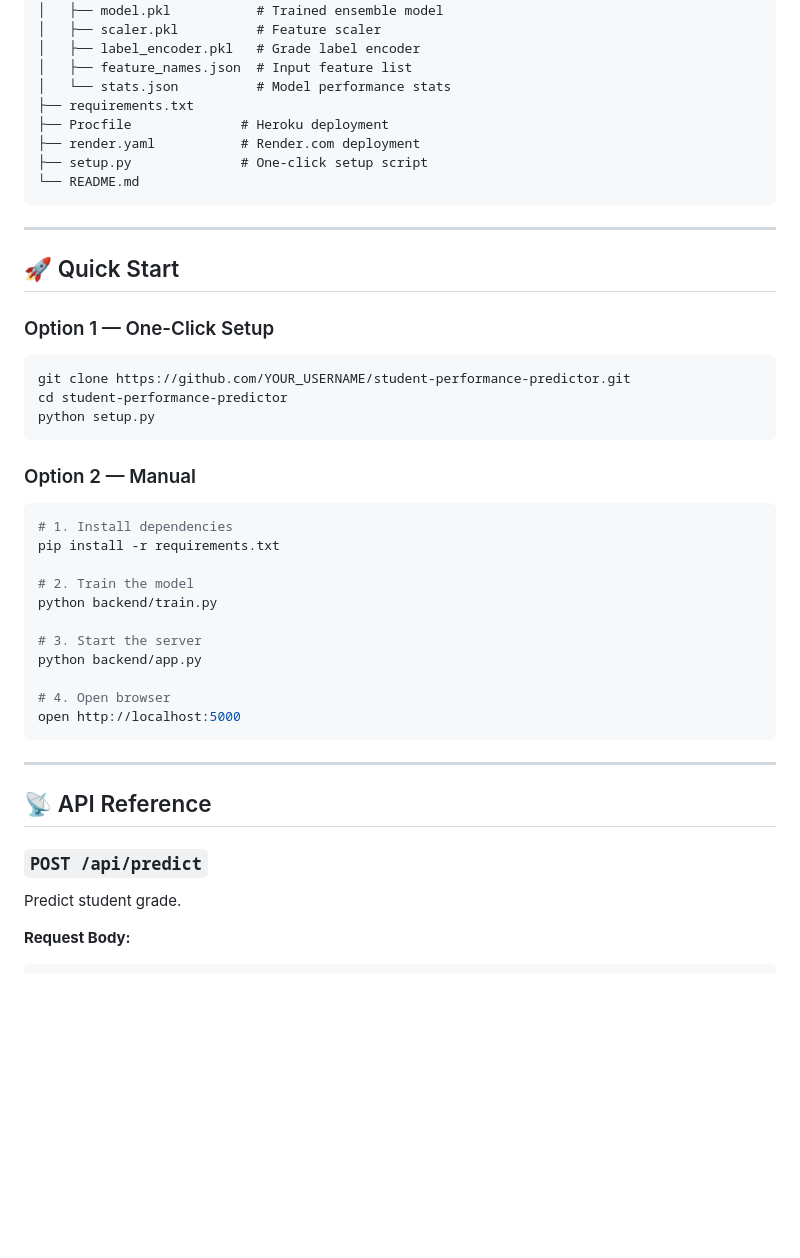
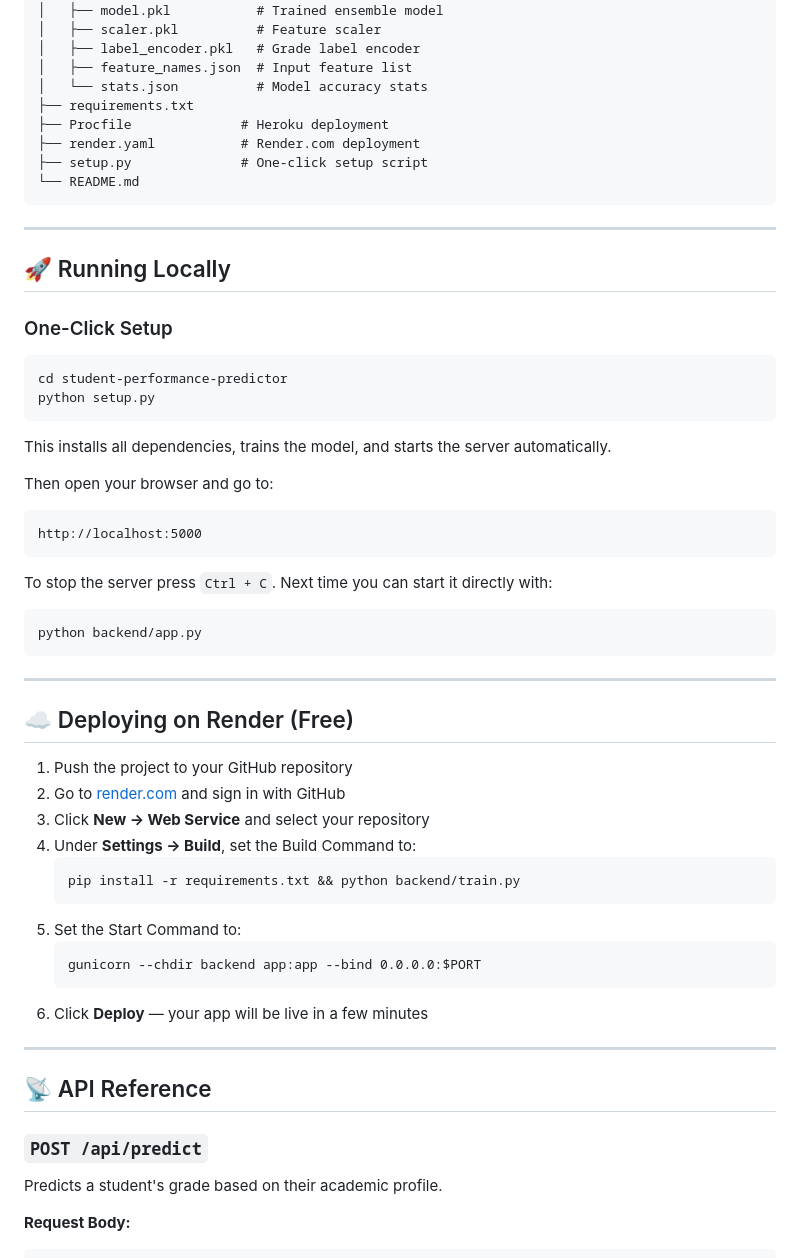
Before and after one commit to kingwarson11/student-performance-predictor, a Markdown page: README.md, the part around one of its changes. Drawn GitHub-style; blank space fills up the shorter version.

````diff
--- a/README.md
+++ b/README.md
@@ -34,7 +64,7 @@ student-performance-predictor/
 │   ├── scaler.pkl          # Feature scaler
 │   ├── label_encoder.pkl   # Grade label encoder
 │   ├── feature_names.json  # Input feature list
-│   └── stats.json          # Model performance stats
+│   └── stats.json          # Model accuracy stats
 ├── requirements.txt
 ├── Procfile              # Heroku deployment
 ├── render.yaml           # Render.com deployment
@@ -44,36 +74,48 @@ student-performance-predictor/
 
 ---
 
-## 🚀 Quick Start
+## 🚀 Running Locally
 
-### Option 1 — One-Click Setup
+### One-Click Setup
 ```bash
-git clone https://github.com/YOUR_USERNAME/student-performance-predictor.git
 cd student-performance-predictor
 python setup.py
 ```
+This installs all dependencies, trains the model, and starts the server automatically.
 
-### Option 2 — Manual
+Then open your browser and go to:
+```
+http://localhost:5000
+```
+
+To stop the server press `Ctrl + C`. Next time you can start it directly with:
 ```bash
-# 1. Install dependencies
-pip install -r requirements.txt
+python backend/app.py
+```
 
-# 2. Train the model
-python backend/train.py
+---
 
-# 3. Start the server
-python backend/app.py
+## ☁️ Deploying on Render (Free)
 
-# 4. Open browser
-open http://localhost:5000
-```
+1. Push the project to your GitHub repository
+2. Go to [render.com](https://render.com) and sign in with GitHub
+3. Click **New → Web Service** and select your repository
+4. Under **Settings → Build**, set the Build Command to:
+   ```
+   pip install -r requirements.txt && python backend/train.py
+   ```
+5. Set the Start Command to:
+   ```
+   gunicorn --chdir backend app:app --bind 0.0.0.0:$PORT
+   ```
+6. Click **Deploy** — your app will be live in a few minutes
 
 ---
 
 ## 📡 API Reference
 
 ### `POST /api/predict`
-Predict student grade.
+Predicts a student's grade based on their academic profile.
 
 **Request Body:**
 ```json
````
Also changed, not shown: other parts of README.md (+64 -69 lines).
